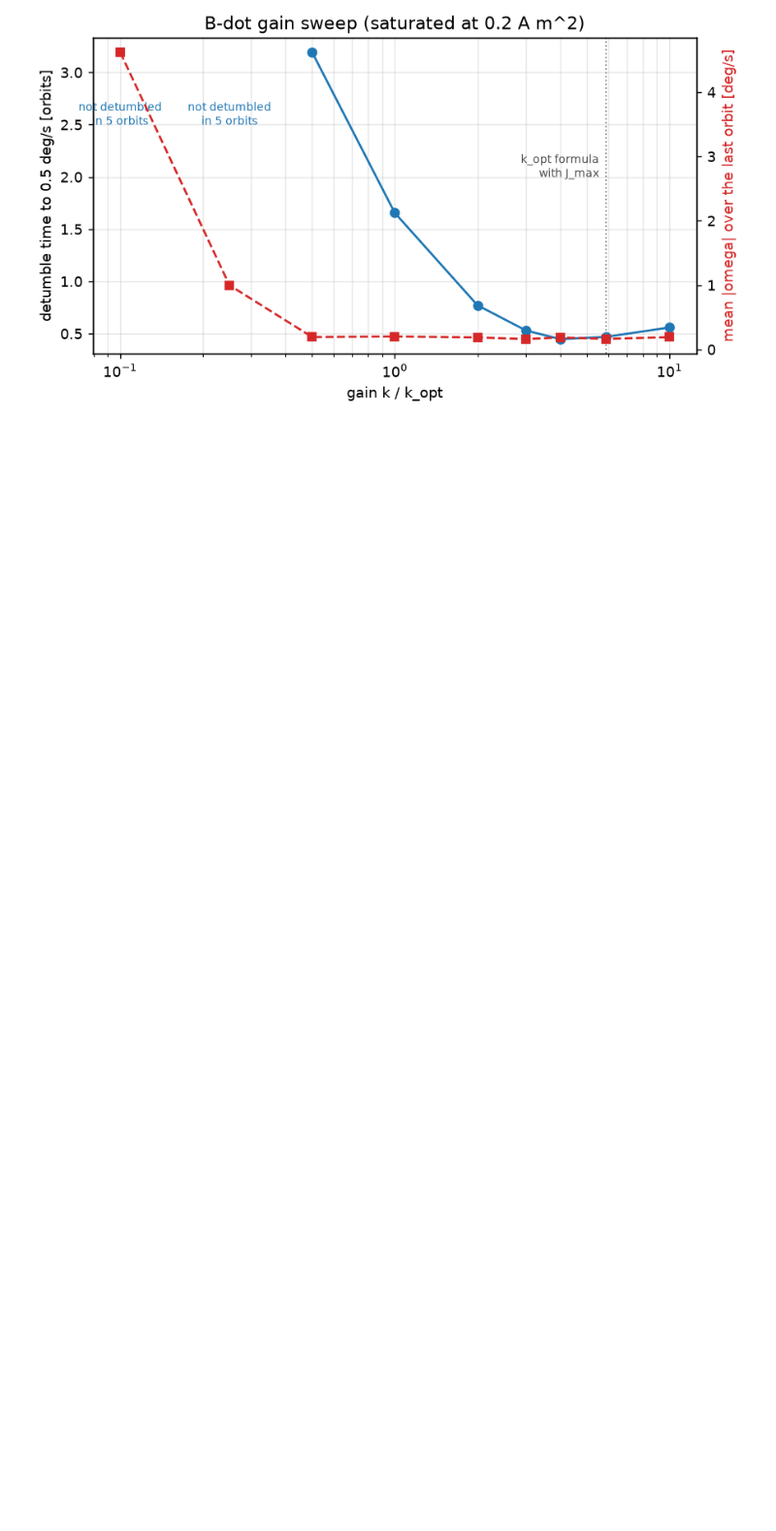
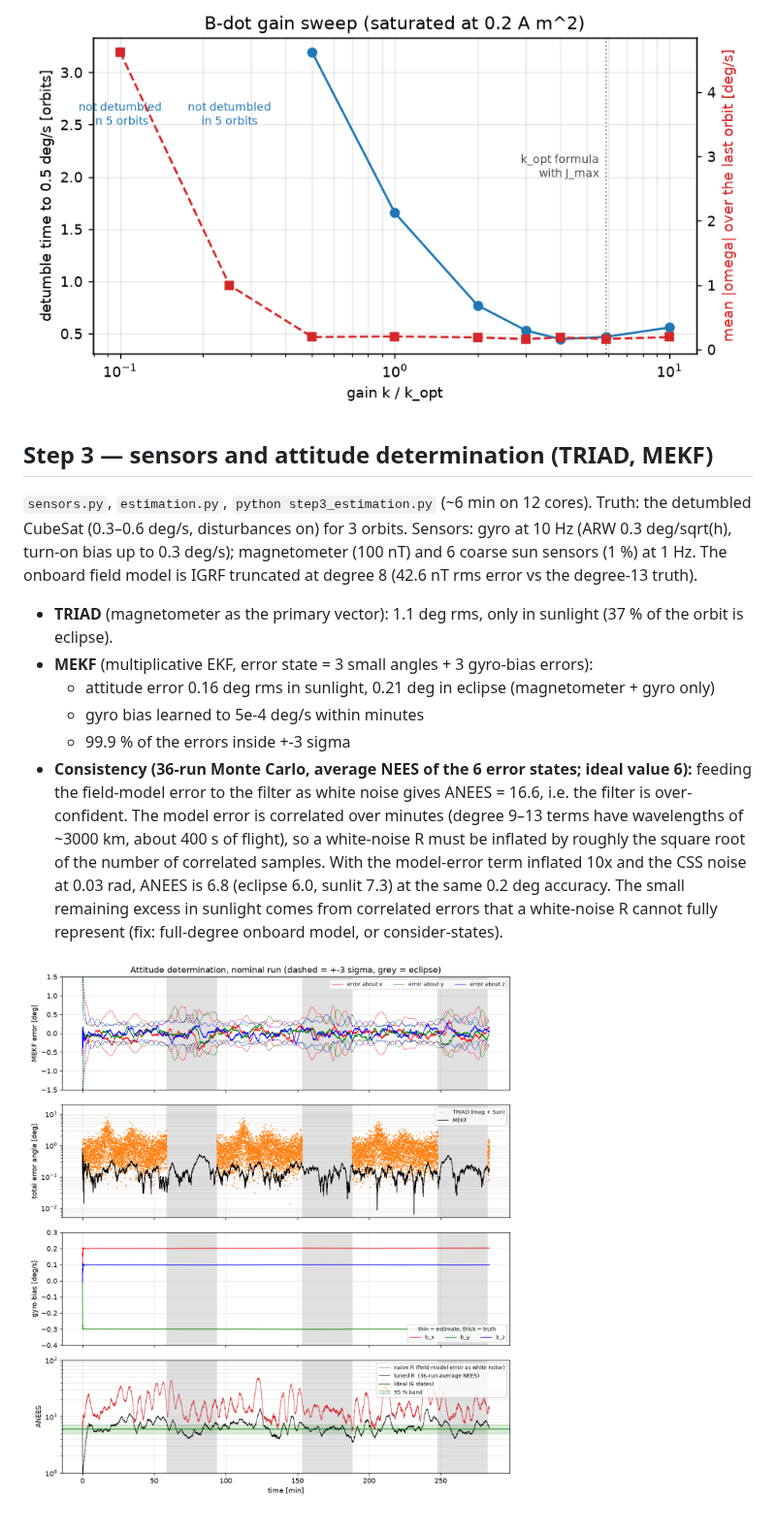
Before and after one commit to anna-vaz/space-robotics, a Markdown page: project6_cubesat_adcs/README.md, the part around the change. Shown at 97% size. GitHub-like rendering; pictures changed too: project6_cubesat_adcs/figures/step3_estimation.png (added); blank space fills up the shorter version.

Commit message:
Project 6 step 3: sensor models, TRIAD, MEKF with gyro-bias estimation; Monte Carlo NEES shows correlated field-model error -> R inflation

```diff
--- a/project6_cubesat_adcs/README.md
+++ b/project6_cubesat_adcs/README.md
@@ -48,3 +48,25 @@ Start: 10 deg/s on every axis. Detumbled = |omega| stays below 0.5 deg/s.
 
 ![detumble](figures/step2_detumble.png)
 ![gain sweep](figures/step2_gain_sweep.png)
+
+## Step 3 — sensors and attitude determination (TRIAD, MEKF)
+
+`sensors.py`, `estimation.py`, `python step3_estimation.py` (~6 min on 12 cores).
+Truth: the detumbled CubeSat (0.3–0.6 deg/s, disturbances on) for 3 orbits.
+Sensors: gyro at 10 Hz (ARW 0.3 deg/sqrt(h), turn-on bias up to 0.3 deg/s); magnetometer (100 nT) and 6 coarse sun sensors (1 %) at 1 Hz.
+The onboard field model is IGRF truncated at degree 8 (42.6 nT rms error vs the degree-13 truth).
+
+- **TRIAD** (magnetometer as the primary vector): 1.1 deg rms, only in sunlight (37 % of the orbit is eclipse).
+- **MEKF** (multiplicative EKF, error state = 3 small angles + 3 gyro-bias errors):
+  - attitude error 0.16 deg rms in sunlight, 0.21 deg in eclipse (magnetometer + gyro only)
+  - gyro bias learned to 5e-4 deg/s within minutes
+  - 99.9 % of the errors inside +-3 sigma
+- **Consistency (36-run Monte Carlo, average NEES of the 6 error states; ideal value 6):** feeding the field-model
+  error to the filter as white noise gives ANEES = 16.6, i.e. the filter is over-confident. The model error is correlated
+  over minutes (degree 9–13 terms have wavelengths of ~3000 km, about 400 s of flight), so a white-noise R must be inflated by
+  roughly the square root of the number of correlated samples. With the model-error term inflated 10x and the
+  CSS noise at 0.03 rad, ANEES is 6.8 (eclipse 6.0, sunlit 7.3) at the same 0.2 deg accuracy. The small remaining excess
+  in sunlight comes from correlated errors that a white-noise R cannot fully represent (fix: full-degree onboard model, or
+  consider-states).
+
+![estimation](figures/step3_estimation.png)
```
Also changed, not shown: 3 other files.
